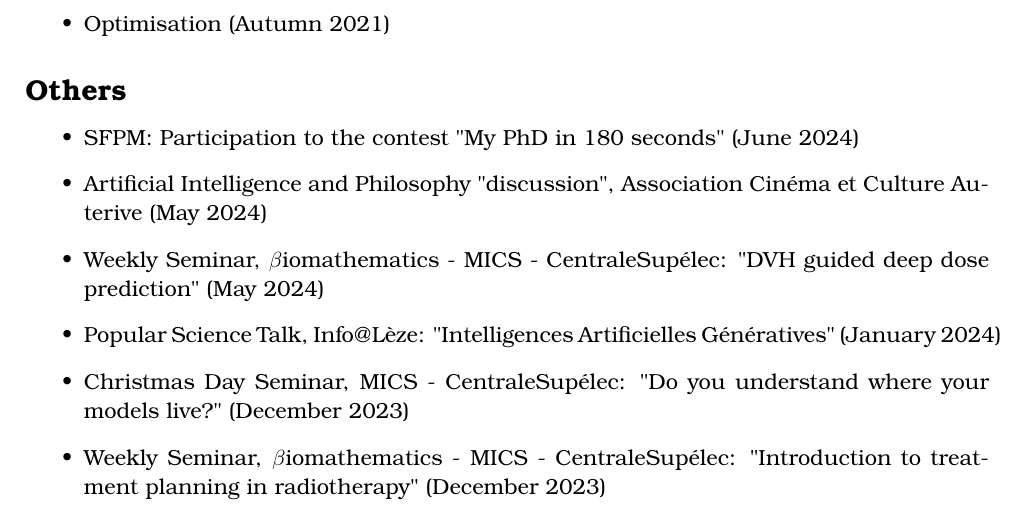
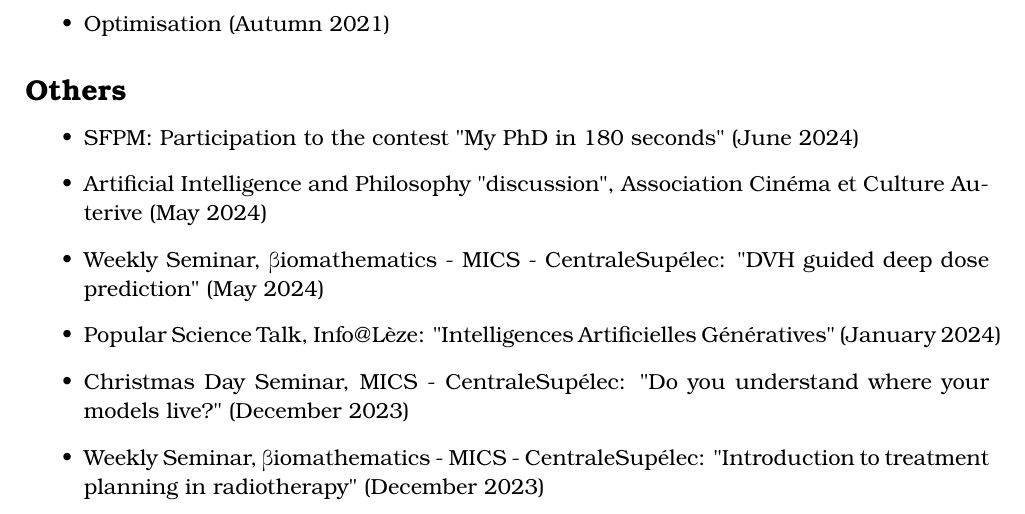
Before and after one commit to pauldubois98/PhD, a LaTeX thesis (main.tex, which reads packages.sty, preamble/contributions.tex): part of page 13 of 148, cut so that both start at the same text. Compiled offline with pdfLaTeX.

Commit message:
non-italic beta for biomath

```diff
--- a/packages.sty
+++ b/packages.sty
@@ -83,6 +83,7 @@
 	urlcolor=A5}
 % trademark (TM)
 \usepackage{textcomp}
+\usepackage{textgreek}
 
 % figures
 \usepackage{tikz}
--- a/preamble/contributions.tex
+++ b/preamble/contributions.tex
@@ -62,10 +62,10 @@
 \begin{itemize}
 	\item SFPM: Participation to the contest "My PhD in 180 seconds" (June 2024)
 	\item Artificial Intelligence and Philosophy "discussion", Association Cinéma et Culture Auterive (May 2024)
-	\item Weekly Seminar, $\beta$iomathematics - MICS - CentraleSupélec: "DVH guided deep dose prediction" (May 2024)
+	\item Weekly Seminar, \textbeta iomathematics - MICS - CentraleSupélec: "DVH guided deep dose prediction" (May 2024)
 	\item Popular Science Talk, Info@Lèze: "Intelligences Artificielles Génératives" (January 2024)
 	\item Christmas Day Seminar, MICS - CentraleSupélec: "Do you understand where your models live?" (December 2023)
-	\item Weekly Seminar, $\beta$iomathematics - MICS - CentraleSupélec: "Introduction to treatment planning in radiotherapy" (December 2023)
+	\item Weekly Seminar, \textbeta iomathematics - MICS - CentraleSupélec: "Introduction to treatment planning in radiotherapy" (December 2023)
 	\item Popular Science Talk, Info@Lèze: "Intelligences Artificielles: Mythes et Réalités" (July 2023)
 	\item ISEP Scientific Day Presentation: "Automatic Dose Optimization for Radiotherapy" (June 2023)
 	\item ISEP Panic Night Tutorial: "Solving Nim's Game: Genetic Algorithm Approach" (January 2023)
```
